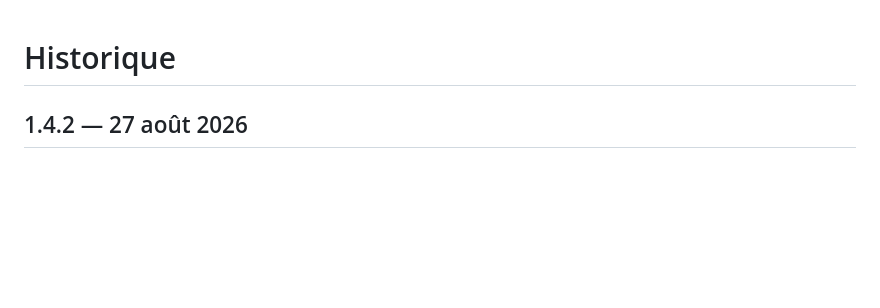
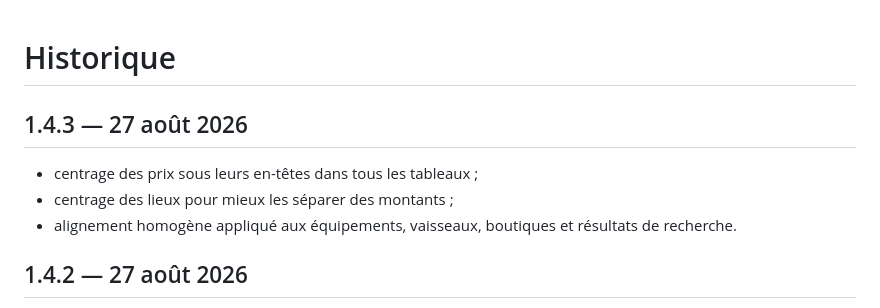
Before and after one commit to AsteriaxQG/AsteriaxVerse, a Markdown page: CHANGELOG.md, the part around the change. GitHub-like rendering; blank space fills up the shorter version.

Commit message:
Asteriax Verse 1.4.3 — aligner les tableaux (CHANGELOG.md)

```diff
--- a/CHANGELOG.md
+++ b/CHANGELOG.md
@@ -1,4 +1,10 @@
 # Historique
+
+## 1.4.3 — 27 août 2026
+
+- centrage des prix sous leurs en-têtes dans tous les tableaux ;
+- centrage des lieux pour mieux les séparer des montants ;
+- alignement homogène appliqué aux équipements, vaisseaux, boutiques et résultats de recherche.
 
 ## 1.4.2 — 27 août 2026
 
```
